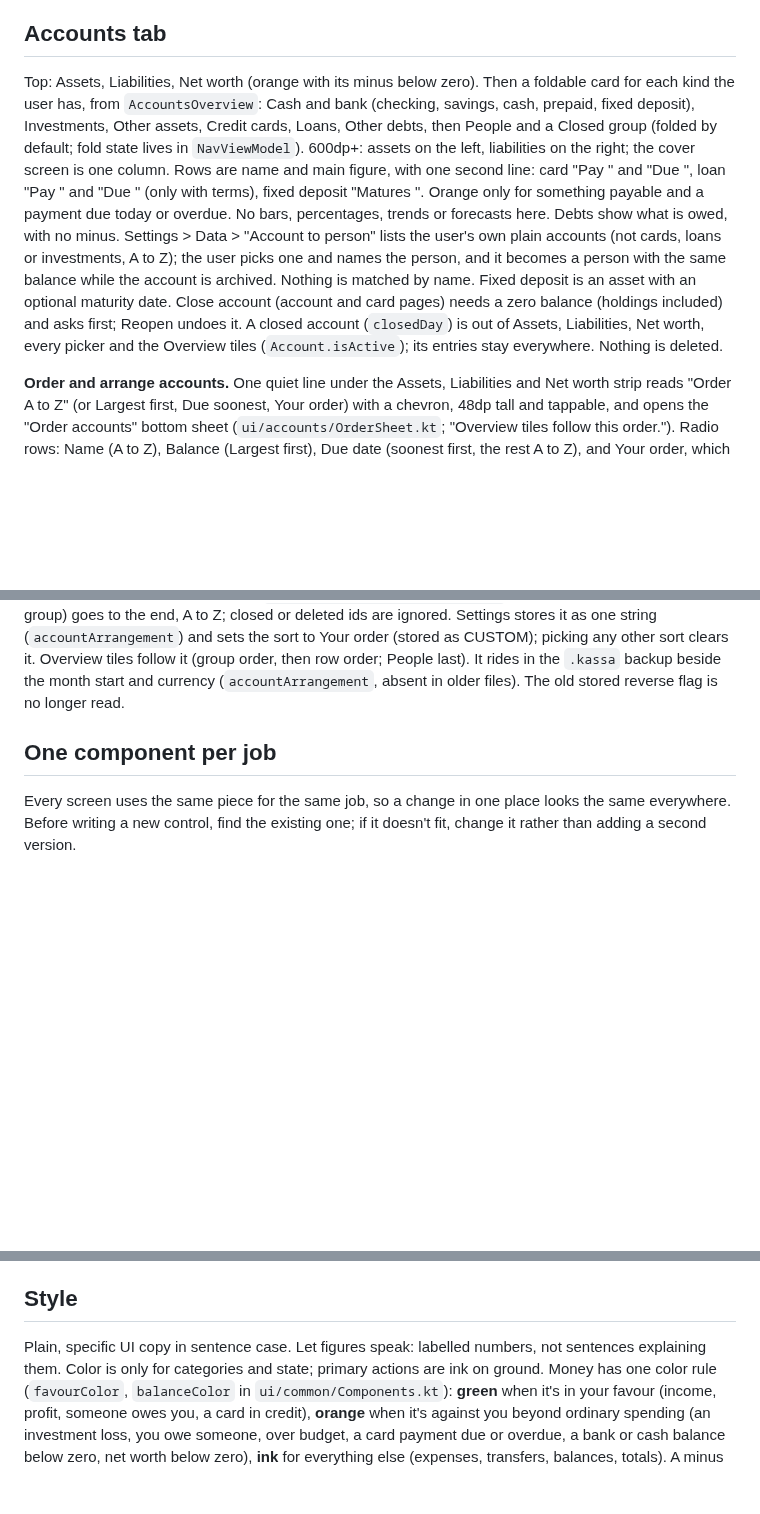
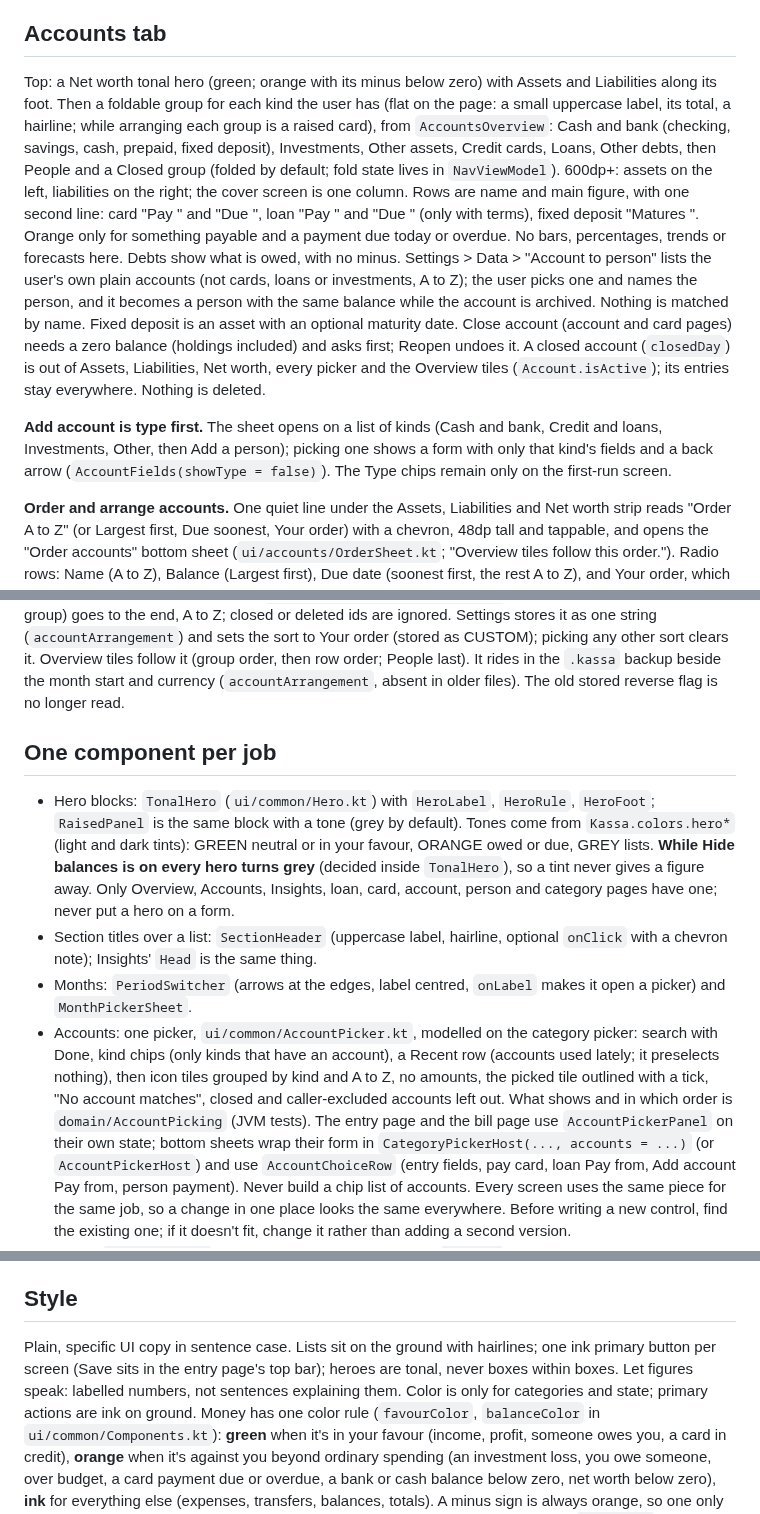
Before and after one commit to krishna-gurram/kassa-android, a Markdown page: CLAUDE.md, 3 parts joined by grey strips. Drawn GitHub-style; blank space fills up the shorter version.

Commit message:
Revamp wave 4: CLAUDE.md for heroes, month picker, account picker and type-first Add account
Co-Authored-By: Claude Sonnet 5.5 <noreply@anthropic.com>
Claude-Session: https://claude.ai/code/session_0146eiJYWXL2V7VwYnRAVFXE

```diff
--- a/CLAUDE.md
+++ b/CLAUDE.md
@@ -189,7 +189,7 @@ the tabs; at 720dp+ it opens beside the list it came from, except Add/Edit, whic
 (`ConfirmDialog`).
 
 ## Accounts tab
-Top: Assets, Liabilities, Net worth (orange with its minus below zero). Then a foldable card for each kind the user has,
+Top: a Net worth tonal hero (green; orange with its minus below zero) with Assets and Liabilities along its foot. Then a foldable group for each kind the user has (flat on the page: a small uppercase label, its total, a hairline; while arranging each group is a raised card),
 from `AccountsOverview`: Cash and bank (checking, savings, cash, prepaid, fixed deposit), Investments, Other assets,
 Credit cards, Loans, Other debts, then People and a Closed group (folded by default; fold state lives in `NavViewModel`).
 600dp+: assets on the left, liabilities on the right; the cover screen is one column. Rows are name and main figure, with
@@ -201,6 +201,8 @@ one and names the person, and it becomes a person with the same balance while th
 Fixed deposit is an asset with an optional maturity date. Close account (account and card pages) needs a zero balance
 (holdings included) and asks first; Reopen undoes it. A closed account (`closedDay`) is out of Assets, Liabilities, Net
 worth, every picker and the Overview tiles (`Account.isActive`); its entries stay everywhere. Nothing is deleted.
+
+**Add account is type first.** The sheet opens on a list of kinds (Cash and bank, Credit and loans, Investments, Other, then Add a person); picking one shows a form with only that kind's fields and a back arrow (`AccountFields(showType = false)`). The Type chips remain only on the first-run screen.
 
 **Order and arrange accounts.** One quiet line under the Assets, Liabilities and Net worth strip reads "Order  A to Z" (or
 Largest first, Due soonest, Your order) with a chevron, 48dp tall and tappable, and opens the "Order accounts" bottom sheet
@@ -226,6 +228,10 @@ order, then row order; People last). It rides in the `.kassa` backup beside the
 (`accountArrangement`, absent in older files). The old stored reverse flag is no longer read.
 
 ## One component per job
+- Hero blocks: `TonalHero` (`ui/common/Hero.kt`) with `HeroLabel`, `HeroRule`, `HeroFoot`; `RaisedPanel` is the same block with a tone (grey by default). Tones come from `Kassa.colors.hero*` (light and dark tints): GREEN neutral or in your favour, ORANGE owed or due, GREY lists. **While Hide balances is on every hero turns grey** (decided inside `TonalHero`), so a tint never gives a figure away. Only Overview, Accounts, Insights, loan, card, account, person and category pages have one; never put a hero on a form.
+- Section titles over a list: `SectionHeader` (uppercase label, hairline, optional `onClick` with a chevron note); Insights' `Head` is the same thing.
+- Months: `PeriodSwitcher` (arrows at the edges, label centred, `onLabel` makes it open a picker) and `MonthPickerSheet`.
+- Accounts: one picker, `ui/common/AccountPicker.kt`, modelled on the category picker: search with Done, kind chips (only kinds that have an account), a Recent row (accounts used lately; it preselects nothing), then icon tiles grouped by kind and A to Z, no amounts, the picked tile outlined with a tick, "No account matches", closed and caller-excluded accounts left out. What shows and in which order is `domain/AccountPicking` (JVM tests). The entry page and the bill page use `AccountPickerPanel` on their own state; bottom sheets wrap their form in `CategoryPickerHost(..., accounts = ...)` (or `AccountPickerHost`) and use `AccountChoiceRow` (entry fields, pay card, loan Pay from, Add account Pay from, person payment). Never build a chip list of accounts.
 Every screen uses the same piece for the same job, so a change in one place looks the same everywhere. Before
 writing a new control, find the existing one; if it doesn't fit, change it rather than adding a second version.
 - Dates: `MonthCalendar` (the entry page's date panel) and `DateRow` (Today, Yesterday, Other day; opens the same
@@ -358,7 +364,7 @@ A due notification is `VISIBILITY_PRIVATE` with a public version that says only
 name, no count), so nothing reaches a locked screen; its private text omits the amount while Hide balances is on.
 
 ## Style
-Plain, specific UI copy in sentence case. Let figures speak: labelled numbers, not sentences explaining them. Color is only for categories and state; primary actions are ink on ground.
+Plain, specific UI copy in sentence case. Lists sit on the ground with hairlines; one ink primary button per screen (Save sits in the entry page's top bar); heroes are tonal, never boxes within boxes. Let figures speak: labelled numbers, not sentences explaining them. Color is only for categories and state; primary actions are ink on ground.
 Money has one color rule (`favourColor`, `balanceColor` in `ui/common/Components.kt`): **green** when it's in your favour
 (income, profit, someone owes you, a card in credit), **orange** when it's against you beyond ordinary spending (an
 investment loss, you owe someone, over budget, a card payment due or overdue, a bank or cash balance below zero, net
```
Also changed, not shown: other parts of CLAUDE.md (+1 -1 lines).
